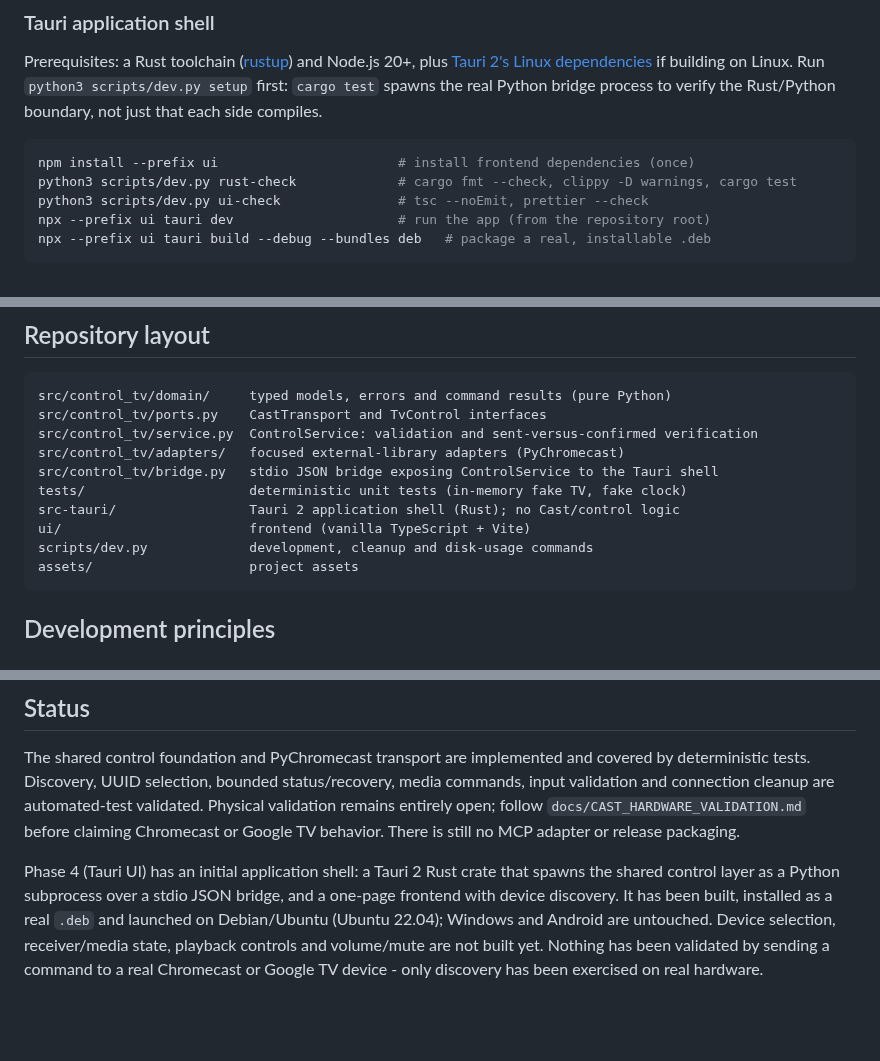
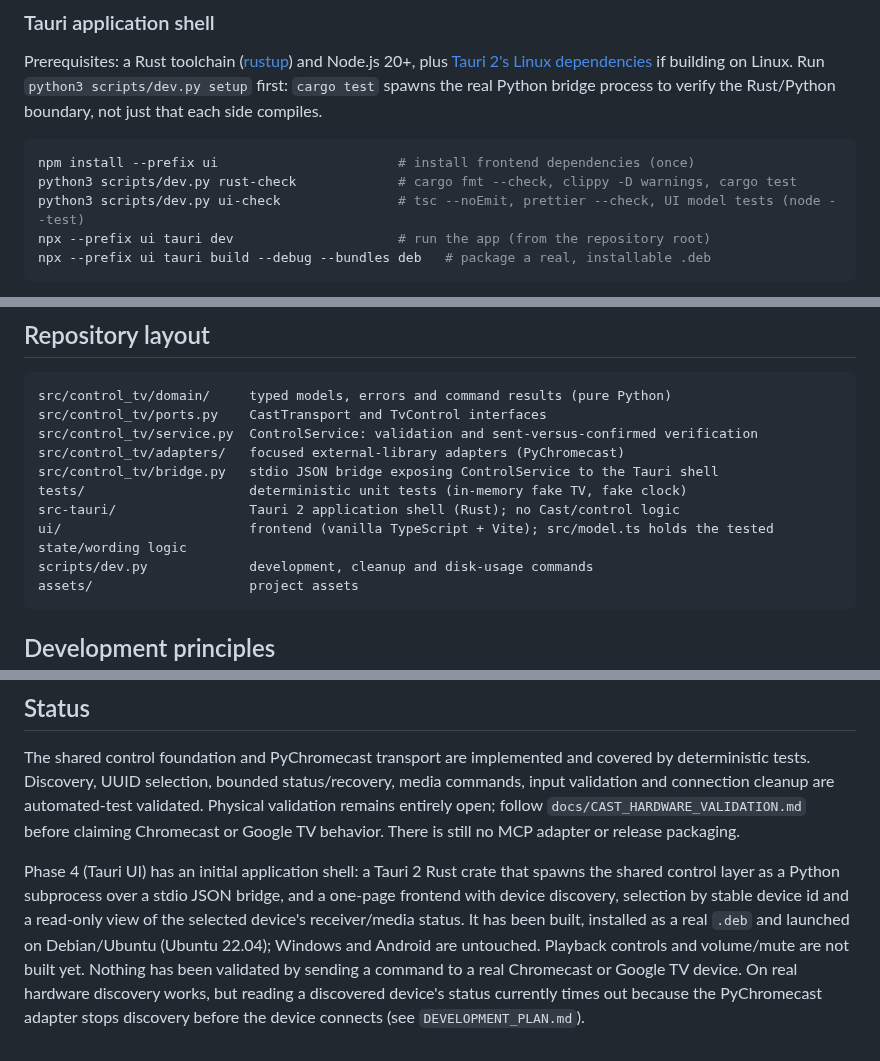
Before and after one commit to guillaumeboileaupro/control-TV, a Markdown page: README.md, 3 parts joined by grey strips. Drawn GitHub-style; blank space fills up the shorter version.

````diff
--- a/README.md
+++ b/README.md
@@ -57,7 +57,7 @@ Prerequisites: a Rust toolchain ([rustup](https://rustup.rs/)) and Node.js 20+,
 ```bash
 npm install --prefix ui                       # install frontend dependencies (once)
 python3 scripts/dev.py rust-check             # cargo fmt --check, clippy -D warnings, cargo test
-python3 scripts/dev.py ui-check               # tsc --noEmit, prettier --check
+python3 scripts/dev.py ui-check               # tsc --noEmit, prettier --check, UI model tests (node --test)
 npx --prefix ui tauri dev                     # run the app (from the repository root)
 npx --prefix ui tauri build --debug --bundles deb   # package a real, installable .deb
 ```
@@ -74,7 +74,7 @@ src/control_tv/adapters/   focused external-library adapters (PyChromecast)
 src/control_tv/bridge.py   stdio JSON bridge exposing ControlService to the Tauri shell
 tests/                     deterministic unit tests (in-memory fake TV, fake clock)
 src-tauri/                 Tauri 2 application shell (Rust); no Cast/control logic
-ui/                        frontend (vanilla TypeScript + Vite)
+ui/                        frontend (vanilla TypeScript + Vite); src/model.ts holds the tested state/wording logic
 scripts/dev.py             development, cleanup and disk-usage commands
 assets/                    project assets
 ```
@@ -92,4 +92,4 @@ assets/                    project assets
 
 The shared control foundation and PyChromecast transport are implemented and covered by deterministic tests. Discovery, UUID selection, bounded status/recovery, media commands, input validation and connection cleanup are automated-test validated. Physical validation remains entirely open; follow `docs/CAST_HARDWARE_VALIDATION.md` before claiming Chromecast or Google TV behavior. There is still no MCP adapter or release packaging.
 
-Phase 4 (Tauri UI) has an initial application shell: a Tauri 2 Rust crate that spawns the shared control layer as a Python subprocess over a stdio JSON bridge, and a one-page frontend with device discovery. It has been built, installed as a real `.deb` and launched on Debian/Ubuntu (Ubuntu 22.04); Windows and Android are untouched. Device selection, receiver/media state, playback controls and volume/mute are not built yet. Nothing has been validated by sending a command to a real Chromecast or Google TV device - only discovery has been exercised on real hardware.
+Phase 4 (Tauri UI) has an initial application shell: a Tauri 2 Rust crate that spawns the shared control layer as a Python subprocess over a stdio JSON bridge, and a one-page frontend with device discovery, selection by stable device id and a read-only view of the selected device's receiver/media status. It has been built, installed as a real `.deb` and launched on Debian/Ubuntu (Ubuntu 22.04); Windows and Android are untouched. Playback controls and volume/mute are not built yet. Nothing has been validated by sending a command to a real Chromecast or Google TV device. On real hardware discovery works, but reading a discovered device's status currently times out because the PyChromecast adapter stops discovery before the device connects (see `DEVELOPMENT_PLAN.md`).
````
Also changed, not shown: DEVELOPMENT_PLAN.md (+10 -6 lines).
